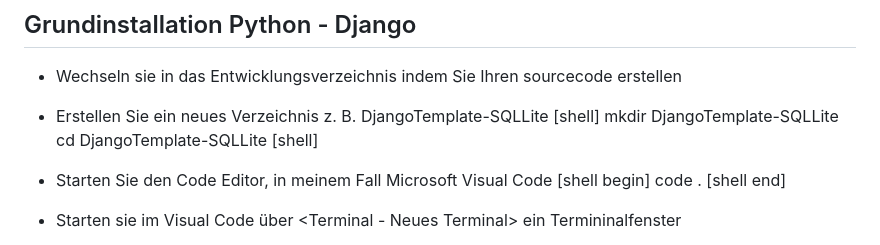
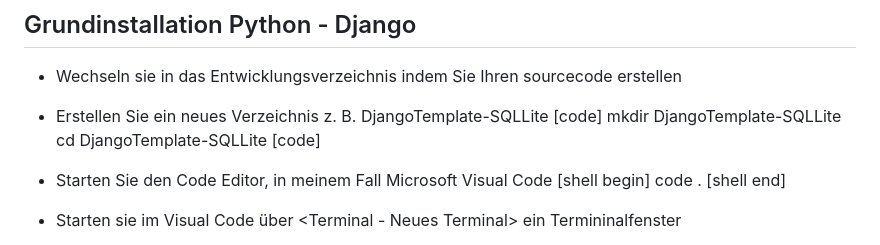
Before and after one commit to itleichtgemacht/DjangoTemplate-SQLite, a Markdown page: README.MD, the part around the change. Rendered like a GitHub page.

```diff
--- a/README.MD
+++ b/README.MD
@@ -9,10 +9,10 @@ git:        DTSL-20240711-v02
 ## Grundinstallation Python - Django
 - Wechseln sie in das Entwicklungsverzeichnis indem Sie Ihren sourcecode erstellen
 - Erstellen Sie ein neues Verzeichnis z. B. DjangoTemplate-SQLLite
-[shell]
+[code]
 mkdir DjangoTemplate-SQLLite
 cd DjangoTemplate-SQLLite
-[shell]
+[code]
 
 - Starten Sie den Code Editor, in meinem Fall Microsoft Visual Code
 [shell begin]
```
